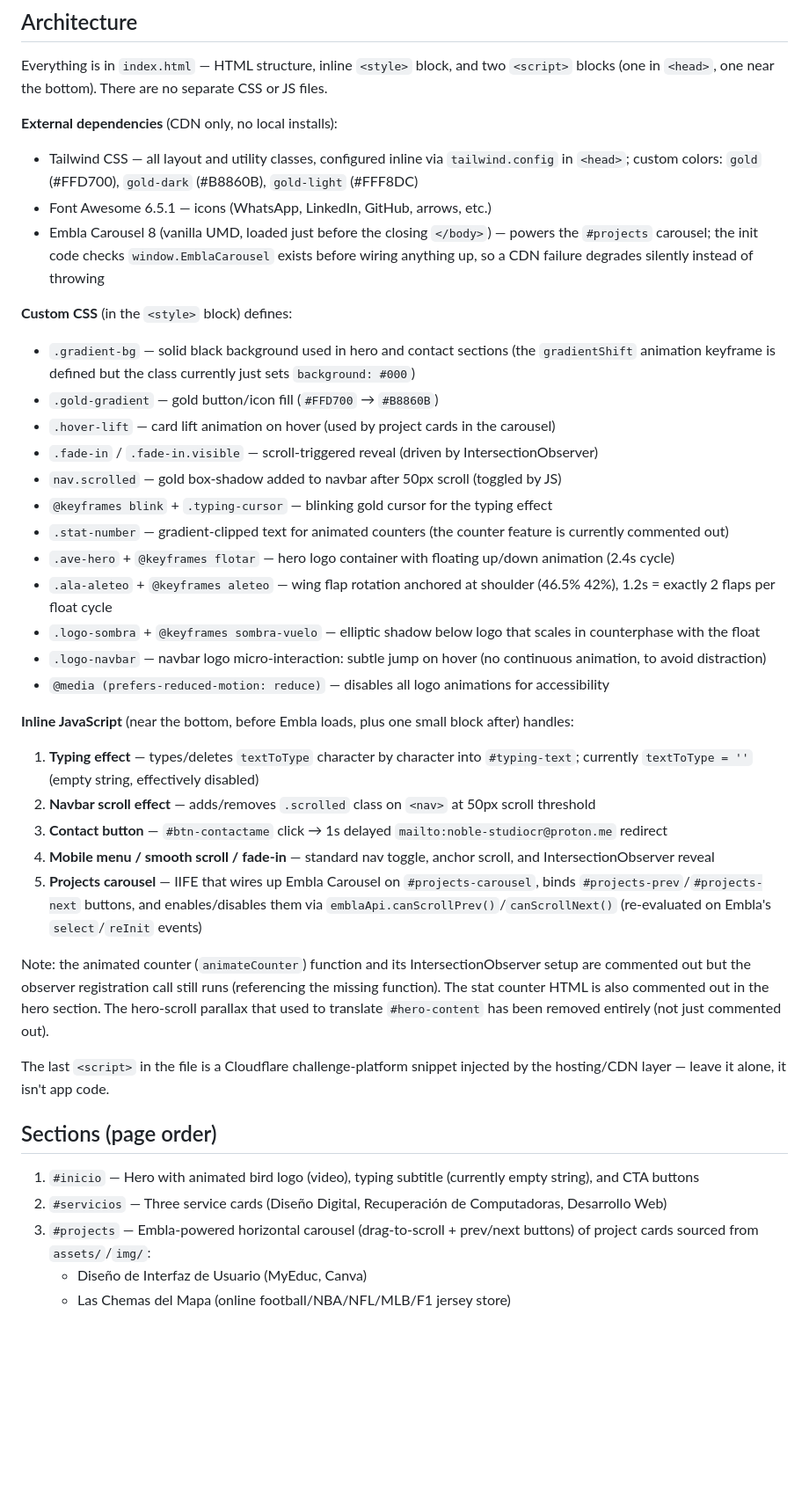
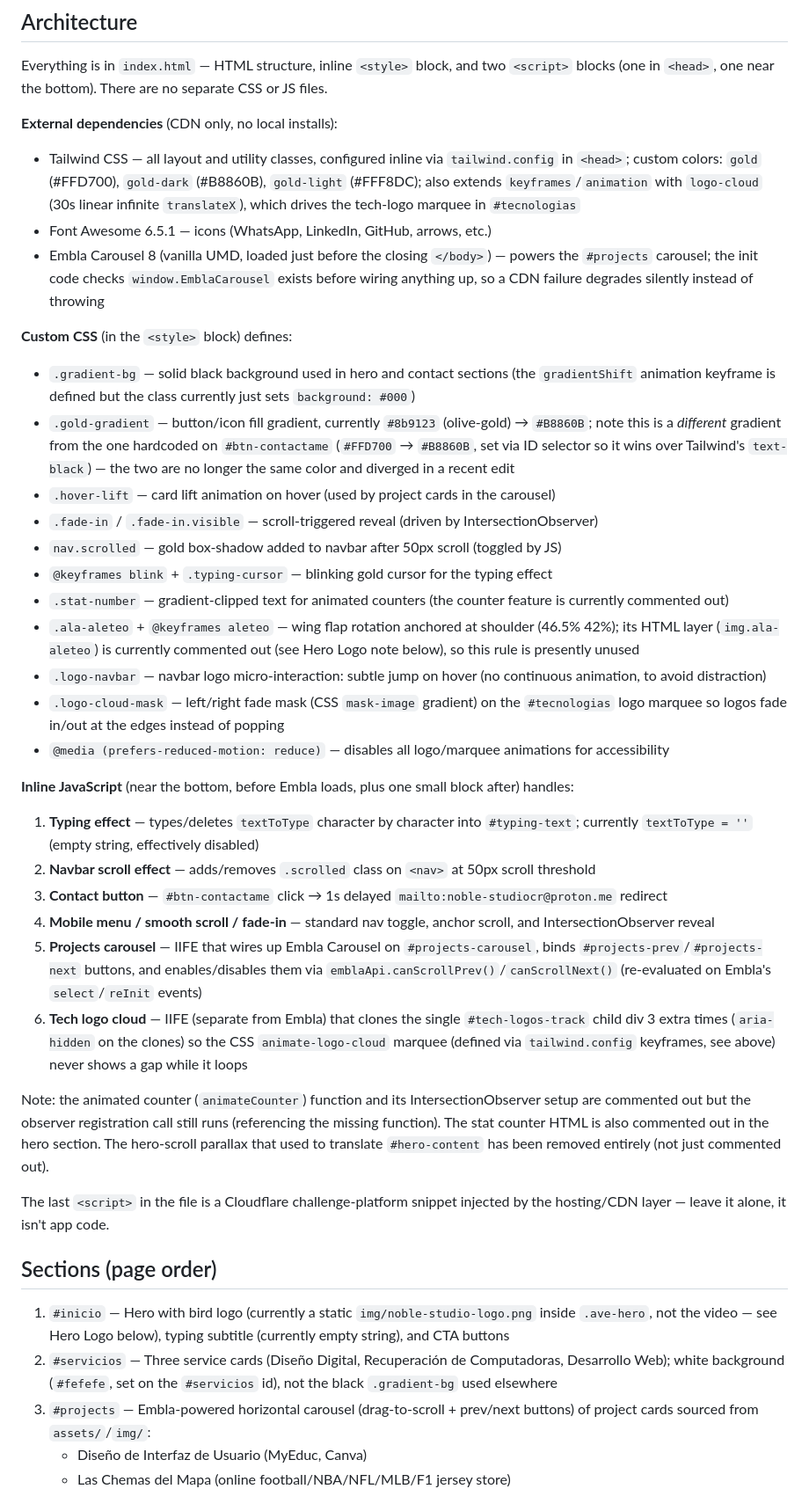
Before and after one commit to Nserial-killa/Noble_Studio_web_site, a Markdown page: CLAUDE.md, the part around one of its changes. Shown at 88% size. Drawn GitHub-style; blank space fills up the shorter version.

Commit message:
docs: actualizar CLAUDE.md con seccion de Tecnologias y estado actual del hero
Co-Authored-By: Claude Sonnet 5 <noreply@anthropic.com>

```diff
--- a/CLAUDE.md
+++ b/CLAUDE.md
@@ -22,23 +22,22 @@ Or use VS Code's Live Server extension for auto-reload on save.
 Everything is in `index.html` — HTML structure, inline `<style>` block, and two `<script>` blocks (one in `<head>`, one near the bottom). There are no separate CSS or JS files.
 
 **External dependencies** (CDN only, no local installs):
-- Tailwind CSS — all layout and utility classes, configured inline via `tailwind.config` in `<head>`; custom colors: `gold` (#FFD700), `gold-dark` (#B8860B), `gold-light` (#FFF8DC)
+- Tailwind CSS — all layout and utility classes, configured inline via `tailwind.config` in `<head>`; custom colors: `gold` (#FFD700), `gold-dark` (#B8860B), `gold-light` (#FFF8DC); also extends `keyframes`/`animation` with `logo-cloud` (30s linear infinite `translateX`), which drives the tech-logo marquee in `#tecnologias`
 - Font Awesome 6.5.1 — icons (WhatsApp, LinkedIn, GitHub, arrows, etc.)
 - Embla Carousel 8 (vanilla UMD, loaded just before the closing `</body>`) — powers the `#projects` carousel; the init code checks `window.EmblaCarousel` exists before wiring anything up, so a CDN failure degrades silently instead of throwing
 
 **Custom CSS** (in the `<style>` block) defines:
 - `.gradient-bg` — solid black background used in hero and contact sections (the `gradientShift` animation keyframe is defined but the class currently just sets `background: #000`)
-- `.gold-gradient` — gold button/icon fill (`#FFD700` → `#B8860B`)
+- `.gold-gradient` — button/icon fill gradient, currently `#8b9123` (olive-gold) → `#B8860B`; note this is a *different* gradient from the one hardcoded on `#btn-contactame` (`#FFD700` → `#B8860B`, set via ID selector so it wins over Tailwind's `text-black`) — the two are no longer the same color and diverged in a recent edit
 - `.hover-lift` — card lift animation on hover (used by project cards in the carousel)
 - `.fade-in` / `.fade-in.visible` — scroll-triggered reveal (driven by IntersectionObserver)
 - `nav.scrolled` — gold box-shadow added to navbar after 50px scroll (toggled by JS)
 - `@keyframes blink` + `.typing-cursor` — blinking gold cursor for the typing effect
 - `.stat-number` — gradient-clipped text for animated counters (the counter feature is currently commented out)
-- `.ave-hero` + `@keyframes flotar` — hero logo container with floating up/down animation (2.4s cycle)
-- `.ala-aleteo` + `@keyframes aleteo` — wing flap rotation anchored at shoulder (46.5% 42%), 1.2s = exactly 2 flaps per float cycle
-- `.logo-sombra` + `@keyframes sombra-vuelo` — elliptic shadow below logo that scales in counterphase with the float
+- `.ala-aleteo` + `@keyframes aleteo` — wing flap rotation anchored at shoulder (46.5% 42%); its HTML layer (`img.ala-aleteo`) is currently commented out (see Hero Logo note below), so this rule is presently unused
 - `.logo-navbar` — navbar logo micro-interaction: subtle jump on hover (no continuous animation, to avoid distraction)
-- `@media (prefers-reduced-motion: reduce)` — disables all logo animations for accessibility
+- `.logo-cloud-mask` — left/right fade mask (CSS `mask-image` gradient) on the `#tecnologias` logo marquee so logos fade in/out at the edges instead of popping
+- `@media (prefers-reduced-motion: reduce)` — disables all logo/marquee animations for accessibility
 
 **Inline JavaScript** (near the bottom, before Embla loads, plus one small block after) handles:
 1. **Typing effect** — types/deletes `textToType` character by character into `#typing-text`; currently `textToType = ''` (empty string, effectively disabled)
@@ -46,6 +45,7 @@ Everything is in `index.html` — HTML structure, inline `<style>` block, and tw
 3. **Contact button** — `#btn-contactame` click → 1s delayed `mailto:noble-studiocr@proton.me` redirect
 4. **Mobile menu / smooth scroll / fade-in** — standard nav toggle, anchor scroll, and IntersectionObserver reveal
 5. **Projects carousel** — IIFE that wires up Embla Carousel on `#projects-carousel`, binds `#projects-prev`/`#projects-next` buttons, and enables/disables them via `emblaApi.canScrollPrev()`/`canScrollNext()` (re-evaluated on Embla's `select`/`reInit` events)
+6. **Tech logo cloud** — IIFE (separate from Embla) that clones the single `#tech-logos-track` child div 3 extra times (`aria-hidden` on the clones) so the CSS `animate-logo-cloud` marquee (defined via `tailwind.config` keyframes, see above) never shows a gap while it loops
 
 Note: the animated counter (`animateCounter`) function and its IntersectionObserver setup are commented out but the observer registration call still runs (referencing the missing function). The stat counter HTML is also commented out in the hero section. The hero-scroll parallax that used to translate `#hero-content` has been removed entirely (not just commented out).
 
@@ -53,8 +53,8 @@ The last `<script>` in the file is a Cloudflare challenge-platform snippet injec
 
 ## Sections (page order)
 
-1. `#inicio` — Hero with animated bird logo (video), typing subtitle (currently empty string), and CTA buttons
-2. `#servicios` — Three service cards (Diseño Digital, Recuperación de Computadoras, Desarrollo Web)
+1. `#inicio` — Hero with bird logo (currently a static `img/noble-studio-logo.png` inside `.ave-hero`, not the video — see Hero Logo below), typing subtitle (currently empty string), and CTA buttons
+2. `#servicios` — Three service cards (Diseño Digital, Recuperación de Computadoras, Desarrollo Web); white background (`#fefefe`, set on the `#servicios` id), not the black `.gradient-bg` used elsewhere
 3. `#projects` — Embla-powered horizontal carousel (drag-to-scroll + prev/next buttons) of project cards sourced from `assets/`/`img/`:
    - Diseño de Interfaz de Usuario (MyEduc, Canva)
    - Las Chemas del Mapa (online football/NBA/NFL/MLB/F1 jersey store)
```
Also changed, not shown: other parts of CLAUDE.md (+9 -5 lines).
